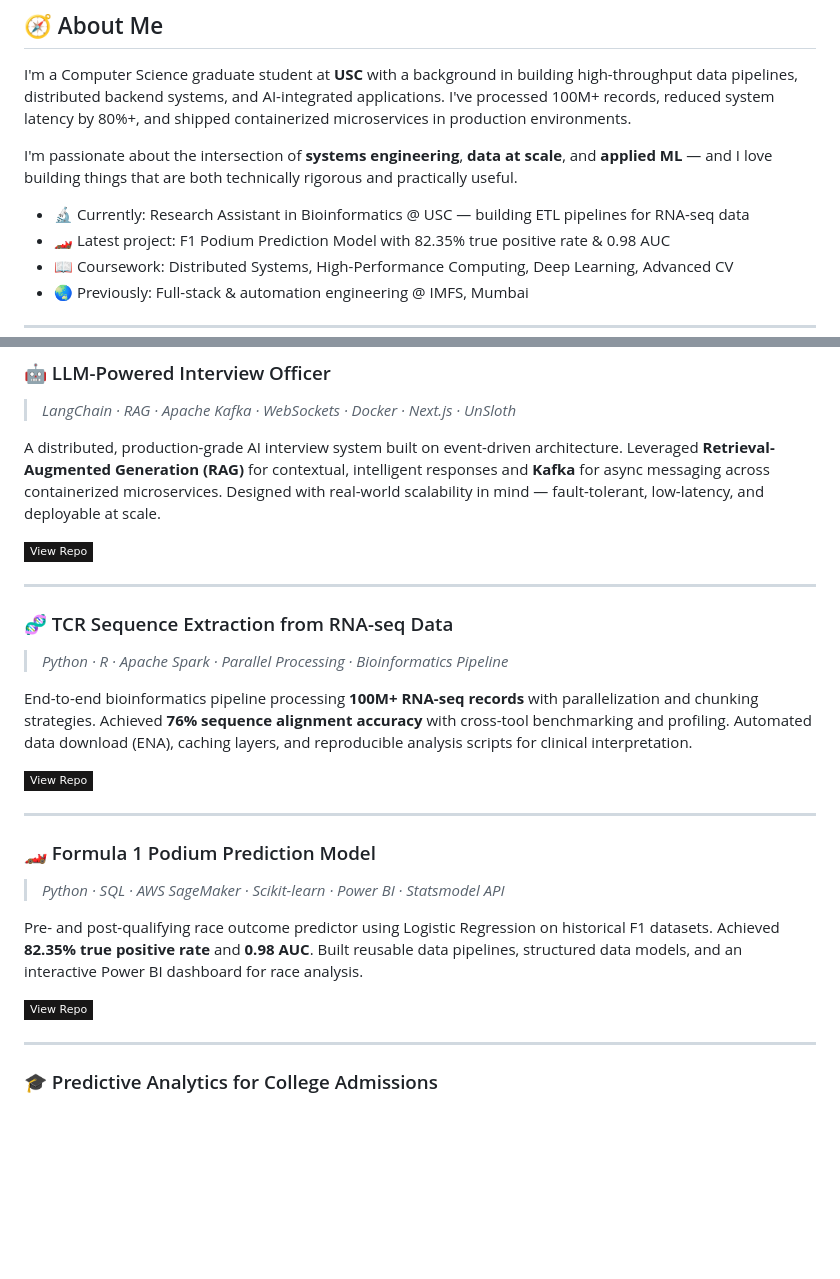
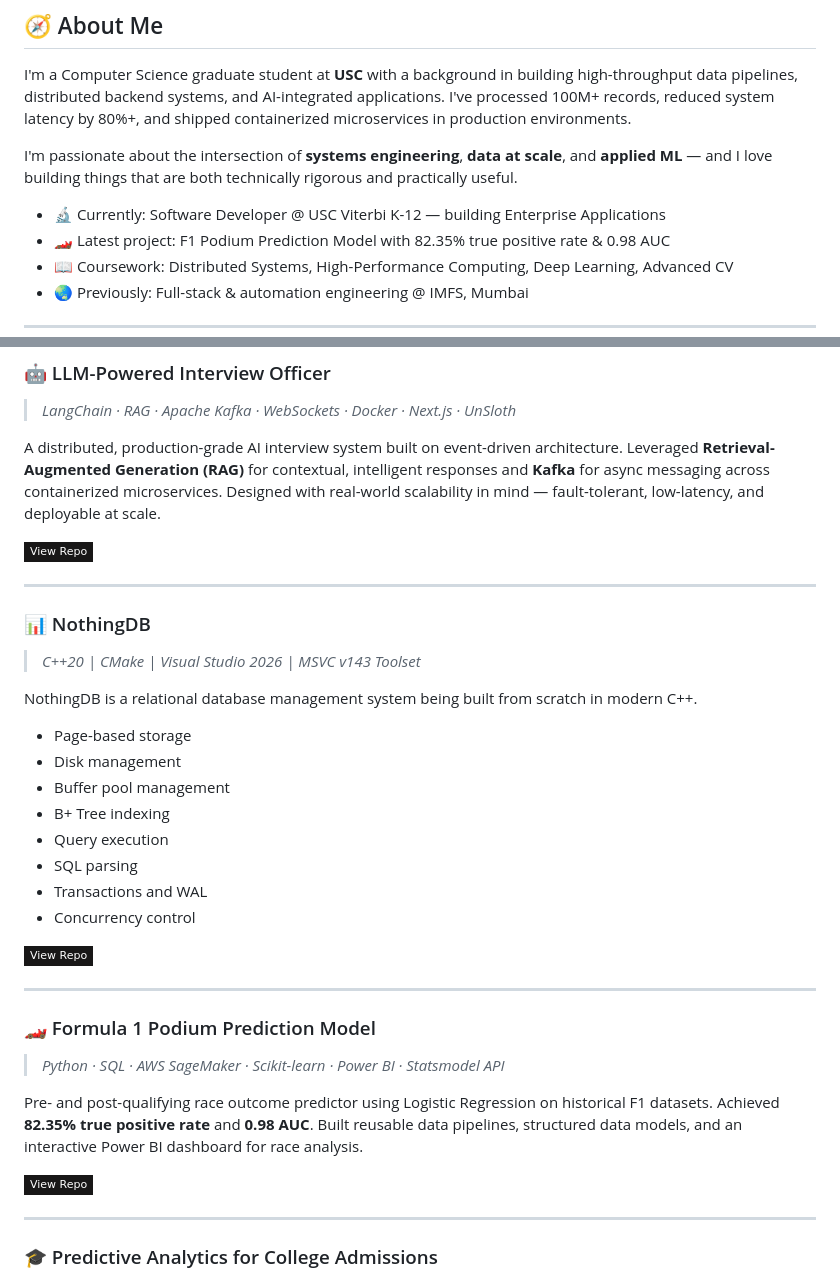
Before and after one commit to AtharvaW29/AtharvaW29, a Markdown page: README.md, 2 parts joined by grey strips. Rendered like a GitHub page; badges without logos; blank space fills up the shorter version.

Commit message:
Revise README with current role and project updates
Updated current role and added new project details for NothingDB.

```diff
--- a/README.md
+++ b/README.md
@@ -22,7 +22,7 @@ I'm a Computer Science graduate student at **USC** with a background in building
 
 I'm passionate about the intersection of **systems engineering**, **data at scale**, and **applied ML** — and I love building things that are both technically rigorous and practically useful.
 
-- 🔬 Currently: Research Assistant in Bioinformatics @ USC — building ETL pipelines for RNA-seq data
+- 🔬 Currently: Software Developer @ USC Viterbi K-12 — building Enterprise Applications
 - 🏎️ Latest project: F1 Podium Prediction Model with 82.35% true positive rate & 0.98 AUC
 - 📖 Coursework: Distributed Systems, High-Performance Computing, Deep Learning, Advanced CV
 - 🌏 Previously: Full-stack & automation engineering @ IMFS, Mumbai
@@ -117,8 +117,16 @@ A distributed, production-grade AI interview system built on event-driven archit
 
 ---
 
-### 🧬 TCR Sequence Extraction from RNA-seq Data
-> *Python · R · Apache Spark · Parallel Processing · Bioinformatics Pipeline*
+### 📊 NothingDB
+> *C++20 | CMake | Visual Studio 2026 | MSVC v143 Toolset*
 
-End-to-end bioinformatics pipeline processing **100M+ RNA-seq records** with parallelization and chunking strategies. Achieved **76% sequence alignment accuracy** with cross-tool benchmarking and profiling. Automated data download (ENA), caching layers, and reproducible analysis scripts for clinical interpretation.
+NothingDB is a relational database management system being built from scratch in modern C++.
+- Page-based storage
+- Disk management
+- Buffer pool management
+- B+ Tree indexing
+- Query execution
+- SQL parsing
+- Transactions and WAL
+- Concurrency control
 
```
Also changed, not shown: other parts of README.md (+4 -4 lines).
